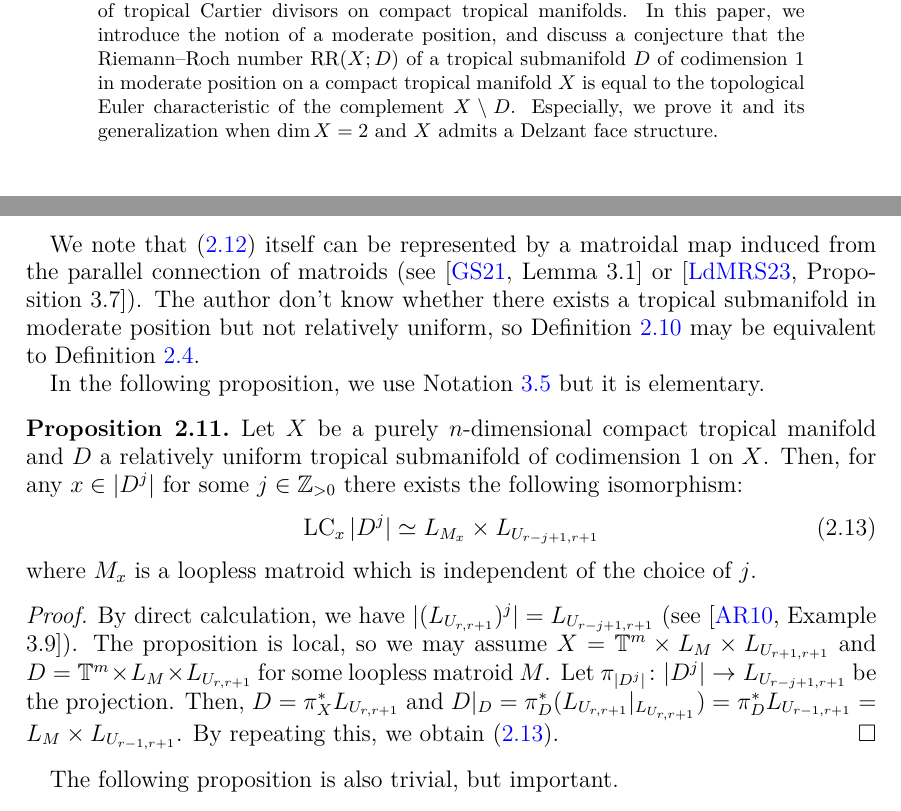
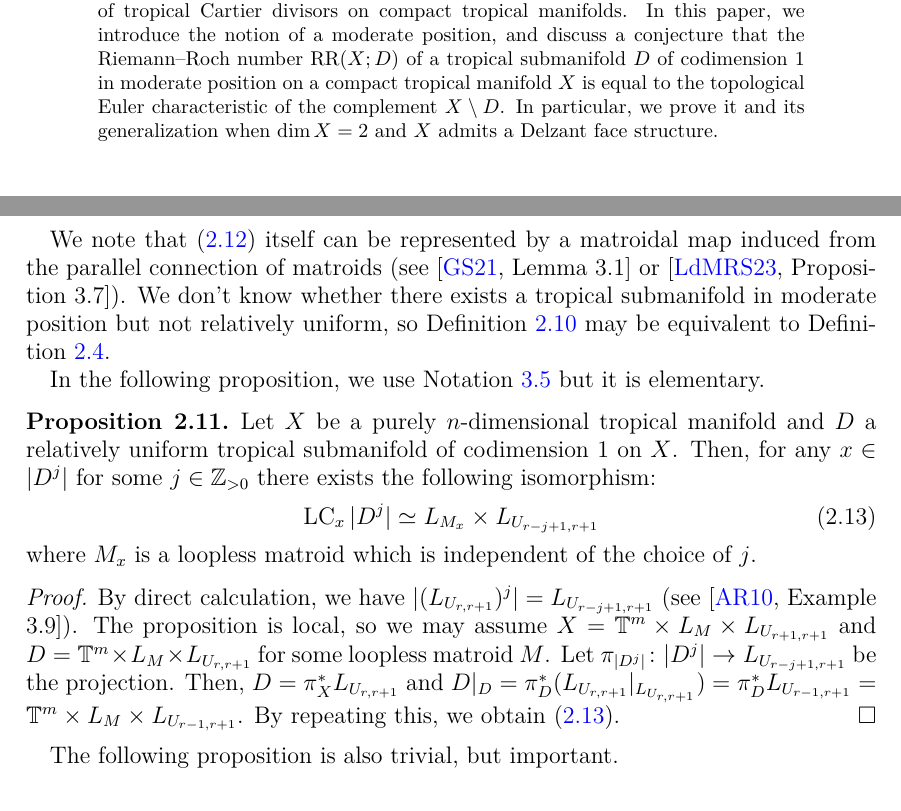
Before and after one commit to geomtp/tropical-complement, a LaTeX paper (tropical-complement.tex): two parts of pages 1 and 10 of 29, joined at a grey line, cut so that both start at the same text. Compiled offline with XeLaTeX.

Commit message:
Especially-> In particular

```diff
--- a/tropical-complement.tex
+++ b/tropical-complement.tex
@@ -253,7 +253,7 @@ in moderate position on
 a compact tropical manifold
 $X$ is equal to the topological Euler characteristic of
 the complement $X\setminus D$.
-Especially, we prove it and
+In particular, we prove it and
 its generalization when $\dim X=2$ and
 $X$ admits a Delzant face structure.
 \end{abstract}
@@ -1267,7 +1268,7 @@ itself can be represented by a matroidal map
 induced from the parallel connection of matroids
 (see \cite[Lemma 3.1]{MR4246795}
 or \cite[Proposition 3.7]{demedrano2023chern}).
-The author don't know whether there exists a
+We don't know whether there exists a
 tropical submanifold in moderate position but
 not relatively uniform, so
 \cref{definition-relatively-uniform} may be equivalent
@@ -1276,7 +1277,7 @@ to \cref{definition-permissible-position}.
 In the following proposition, we use
 \cref{notation-power-divisor} but it is elementary.
 \begin{proposition}
-Let $X$ be a purely $n$-dimensional compact tropical manifold
+Let $X$ be a purely $n$-dimensional tropical manifold
 and $D$ a relatively uniform tropical submanifold of
 codimension $1$ on $X$.
 Then, for any $x\in |D^{j}|$ for some $j\in \mathbb{Z}_{>0}$
@@ -1303,7 +1304,8 @@ Let $\pi_{|D^j|} \colon |D^{j}|\to L_{U_{r-j+1,r+1}}$
 be the projection.
 Then, $D=\pi_{X}^*L_{U_{r,r+1}}$ and
 $D|_D=\pi_D^{*}(L_{U_{r,r+1}}|_{L_{U_{r,r+1}}})
-=\pi_D^{*}L_{U_{r-1,r+1}}=L_{M}\times L_{U_{r-1,r+1}}$.
+=\pi_D^{*}L_{U_{r-1,r+1}}=
+\mathbb{T}^{m}\times L_{M}\times L_{U_{r-1,r+1}}$.
 By repeating this, we obtain
 \eqref{equation-relatively-uniform-cone}.
 \end{proof}
```
Also changed, not shown: tropical-complement.tex (5 more changed lines).
